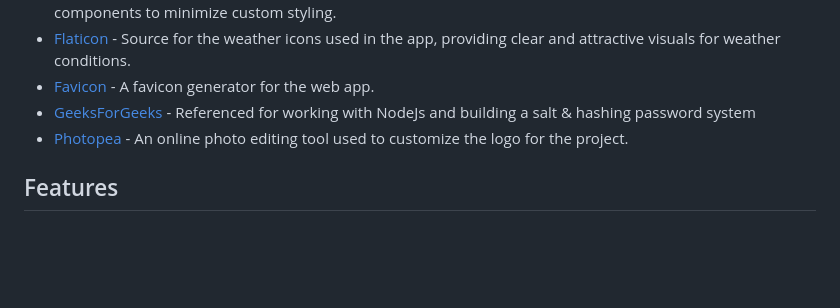
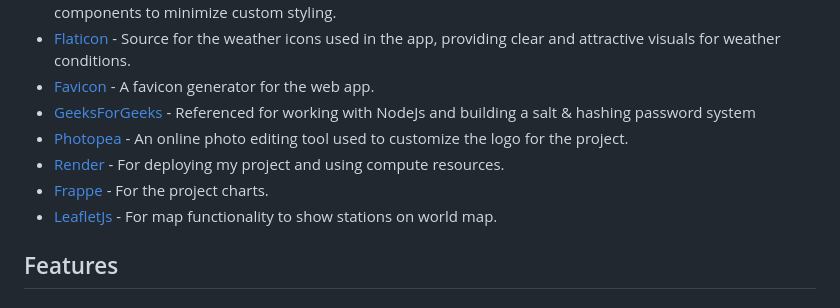
Before and after one commit to KristianColville1/setu-web-dev-2, a Markdown page: README.md, the part around the change. Rendered like a GitHub page; blank space fills up the shorter version.

Commit message:
Update technologies used

```diff
--- a/README.md
+++ b/README.md
@@ -186,7 +186,9 @@ We only added bespoke styles when Bulma couldn’t cover a specific need, keepin
 - [Favicon](https://favicon.io/) - A favicon generator for the web app.
 - [GeeksForGeeks](https://www.geeksforgeeks.org/node-js/node-js-crypto-pbkdf2-method/) - Referenced for working with NodeJs and building a salt & hashing password system
 - [Photopea](https://www.photopea.com/) - An online photo editing tool used to customize the logo for the project.
-
+- [Render](https://render.com/) - For deploying my project and using compute resources.
+- [Frappe](https://frappe.io/charts/docs) - For the project charts.
+- [LeafletJs](https://leafletjs.com/examples/quick-start/) - For map functionality to show stations on world map.
 ## Features
 ### Baseline
 
```
